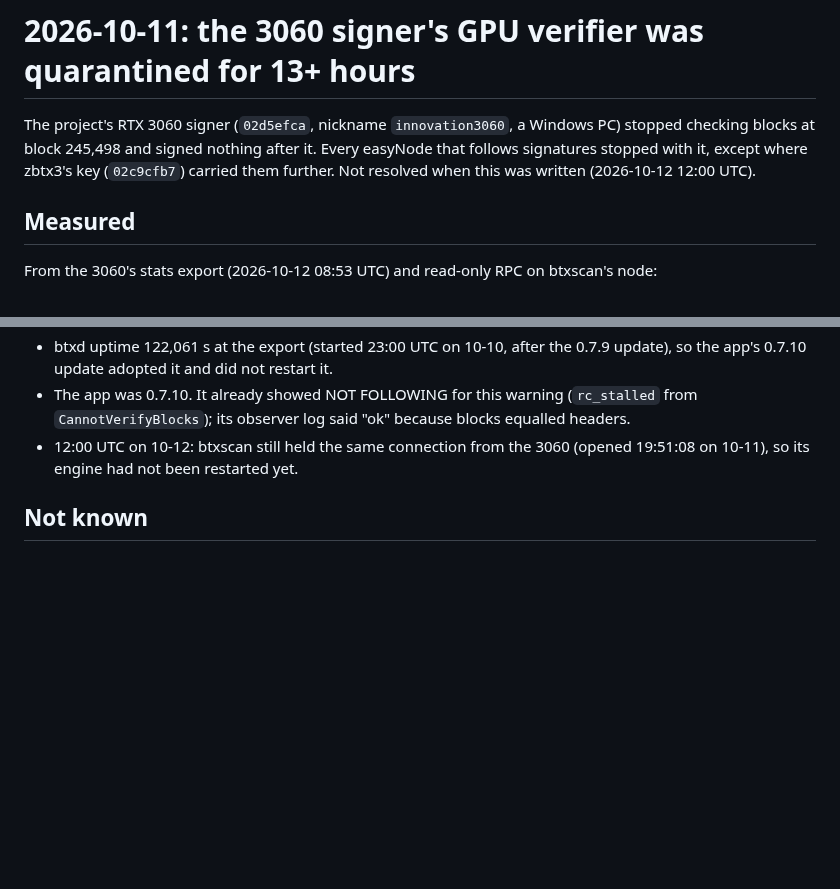
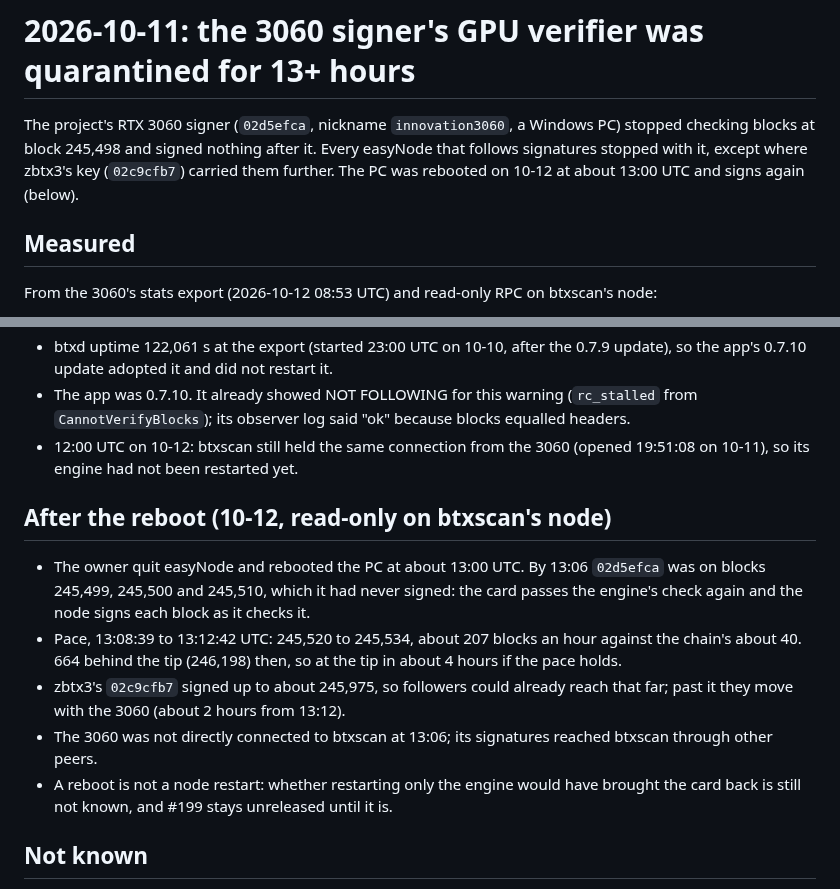
Before and after one commit to MendeMatthias/easynode, a Markdown page: docs/incident-2026-10-11-3060-verifier-quarantine.md, 2 parts joined by grey strips. Rendered like a GitHub page; blank space fills up the shorter version.

Commit message:
docs: the 3060 signs again after a reboot, about 207 blocks an hour
Measured read-only on btxscan's node, 10-12 13:06 to 13:12 UTC. Whether a
node restart alone would have been enough is still open.

Co-Authored-By: Claude Opus 5.5 <noreply@anthropic.com>

```diff
--- a/docs/incident-2026-10-11-3060-verifier-quarantine.md
+++ b/docs/incident-2026-10-11-3060-verifier-quarantine.md
@@ -3,8 +3,8 @@
 The project's RTX 3060 signer (`02d5efca`, nickname `innovation3060`, a
 Windows PC) stopped checking blocks at block 245,498 and signed nothing
 after it. Every easyNode that follows signatures stopped with it, except
-where zbtx3's key (`02c9cfb7`) carried them further. Not resolved when this
-was written (2026-10-12 12:00 UTC).
+where zbtx3's key (`02c9cfb7`) carried them further. The PC was rebooted on
+10-12 at about 13:00 UTC and signs again (below).
 
 ## Measured
 
@@ -41,6 +41,23 @@ btxscan's node:
 - 12:00 UTC on 10-12: btxscan still held the same connection from the 3060
   (opened 19:51:08 on 10-11), so its engine had not been restarted yet.
 
+## After the reboot (10-12, read-only on btxscan's node)
+
+- The owner quit easyNode and rebooted the PC at about 13:00 UTC. By 13:06
+  `02d5efca` was on blocks 245,499, 245,500 and 245,510, which it had never
+  signed: the card passes the engine's check again and the node signs each
+  block as it checks it.
+- Pace, 13:08:39 to 13:12:42 UTC: 245,520 to 245,534, about 207 blocks an
+  hour against the chain's about 40. 664 behind the tip (246,198) then, so
+  at the tip in about 4 hours if the pace holds.
+- zbtx3's `02c9cfb7` signed up to about 245,975, so followers could already
+  reach that far; past it they move with the 3060 (about 2 hours from 13:12).
+- The 3060 was not directly connected to btxscan at 13:06; its signatures
+  reached btxscan through other peers.
+- A reboot is not a node restart: whether restarting only the engine would
+  have brought the card back is still not known, and #199 stays unreleased
+  until it is.
+
 ## Not known
 
 - Why the card failed at 19:48. A sleep/wake or a graphics driver reset
```
